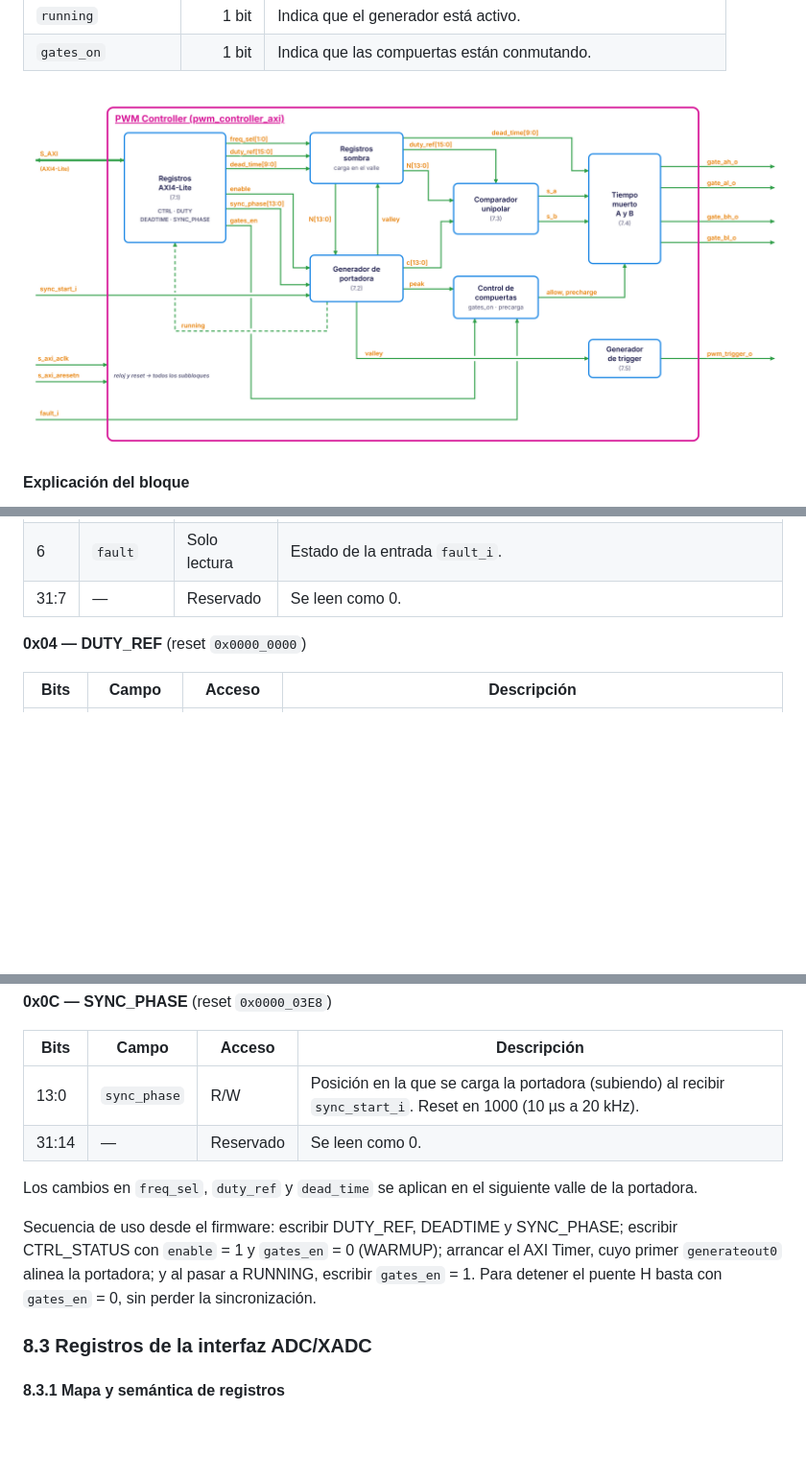
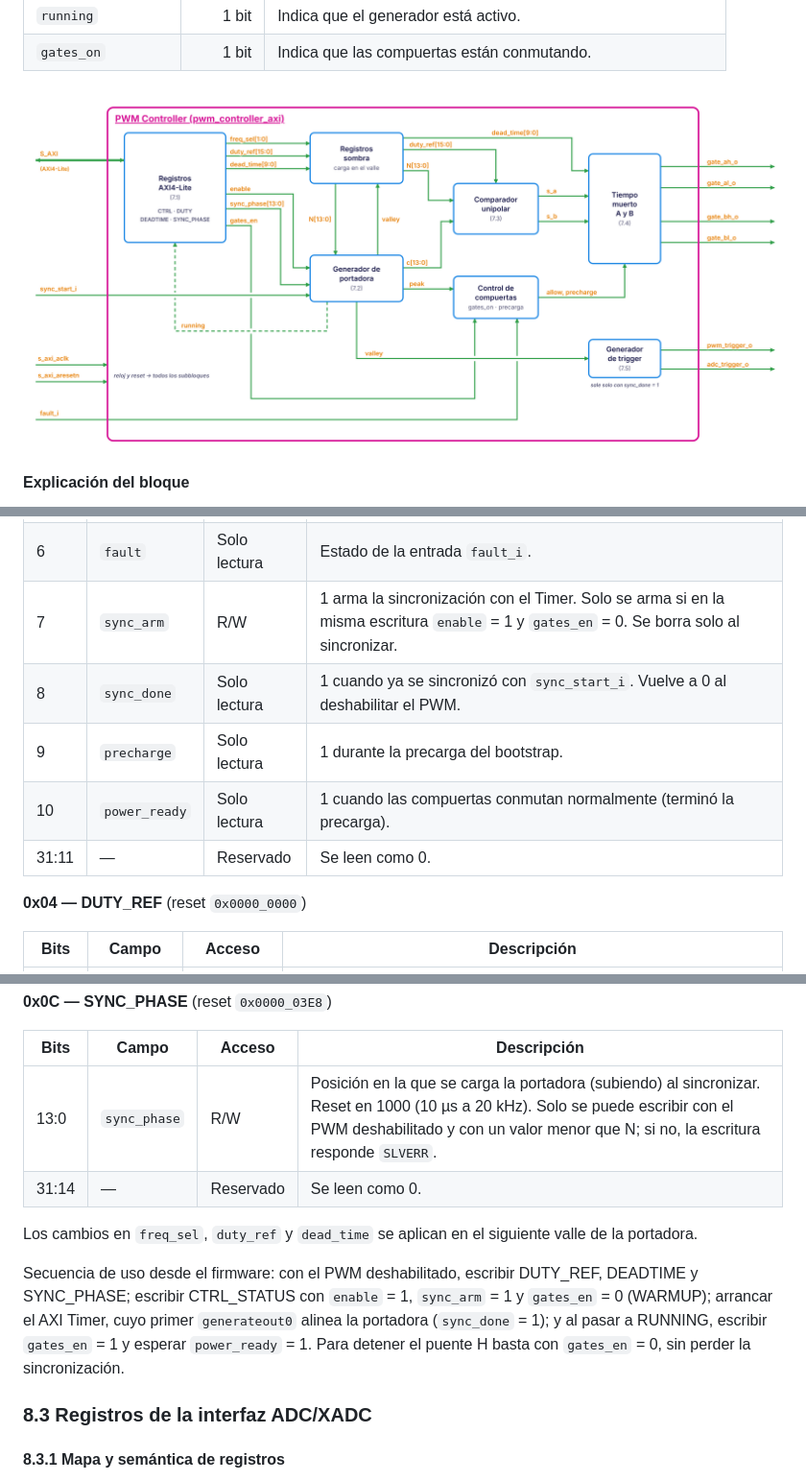
Before and after one commit to IE-TDD-EL3313/Proyecto_4, a Markdown page: docs/diseno/planteamiento.md, 3 parts joined by grey strips. Shown at 96% size. Rendered like a GitHub page; pictures changed too: docs/diseno/figuras/tercer_nivel_pwm.png; blank space fills up the shorter version.

Commit message:
test(pwm): actualizar testbench y diseño al protocolo de sincronización con sync_arm

```diff
--- a/docs/diseno/planteamiento.md
+++ b/docs/diseno/planteamiento.md
@@ -923,7 +926,11 @@ Los offsets son relativos a la dirección base que asigne Vivado. Los registros
 | 4 | `gates_en` | R/W | 1 libera las compuertas en el siguiente pico, con 20 µs de precarga del bootstrap. 0 las apaga de inmediato. Una falla lo borra. |
 | 5 | `gates_on` | Solo lectura | 1 si las compuertas están conmutando. |
 | 6 | `fault` | Solo lectura | Estado de la entrada `fault_i`. |
-| 31:7 | — | Reservado | Se leen como 0. |
+| 7 | `sync_arm` | R/W | 1 arma la sincronización con el Timer. Solo se arma si en la misma escritura `enable` = 1 y `gates_en` = 0. Se borra solo al sincronizar. |
+| 8 | `sync_done` | Solo lectura | 1 cuando ya se sincronizó con `sync_start_i`. Vuelve a 0 al deshabilitar el PWM. |
+| 9 | `precharge` | Solo lectura | 1 durante la precarga del bootstrap. |
+| 10 | `power_ready` | Solo lectura | 1 cuando las compuertas conmutan normalmente (terminó la precarga). |
+| 31:11 | — | Reservado | Se leen como 0. |
 
 **0x04 — DUTY_REF** (reset `0x0000_0000`)
 
@@ -943,12 +950,12 @@ Los offsets son relativos a la dirección base que asigne Vivado. Los registros
 
 | Bits | Campo | Acceso | Descripción |
 |---|---|---|---|
-| 13:0 | `sync_phase` | R/W | Posición en la que se carga la portadora (subiendo) al recibir `sync_start_i`. Reset en 1000 (10 µs a 20 kHz). |
+| 13:0 | `sync_phase` | R/W | Posición en la que se carga la portadora (subiendo) al sincronizar. Reset en 1000 (10 µs a 20 kHz). Solo se puede escribir con el PWM deshabilitado y con un valor menor que N; si no, la escritura responde `SLVERR`. |
 | 31:14 | — | Reservado | Se leen como 0. |
 
 Los cambios en `freq_sel`, `duty_ref` y `dead_time` se aplican en el siguiente valle de la portadora.
 
-Secuencia de uso desde el firmware: escribir DUTY_REF, DEADTIME y SYNC_PHASE; escribir CTRL_STATUS con `enable` = 1 y `gates_en` = 0 (WARMUP); arrancar el AXI Timer, cuyo primer `generateout0` alinea la portadora; y al pasar a RUNNING, escribir `gates_en` = 1. Para detener el puente H basta con `gates_en` = 0, sin perder la sincronización.
+Secuencia de uso desde el firmware: con el PWM deshabilitado, escribir DUTY_REF, DEADTIME y SYNC_PHASE; escribir CTRL_STATUS con `enable` = 1, `sync_arm` = 1 y `gates_en` = 0 (WARMUP); arrancar el AXI Timer, cuyo primer `generateout0` alinea la portadora (`sync_done` = 1); y al pasar a RUNNING, escribir `gates_en` = 1 y esperar `power_ready` = 1. Para detener el puente H basta con `gates_en` = 0, sin perder la sincronización.
 
 ### 8.3 Registros de la interfaz ADC/XADC
 
```
Also changed, not shown: other parts of docs/diseno/planteamiento.md (+12 -9 lines), 2 other files.
